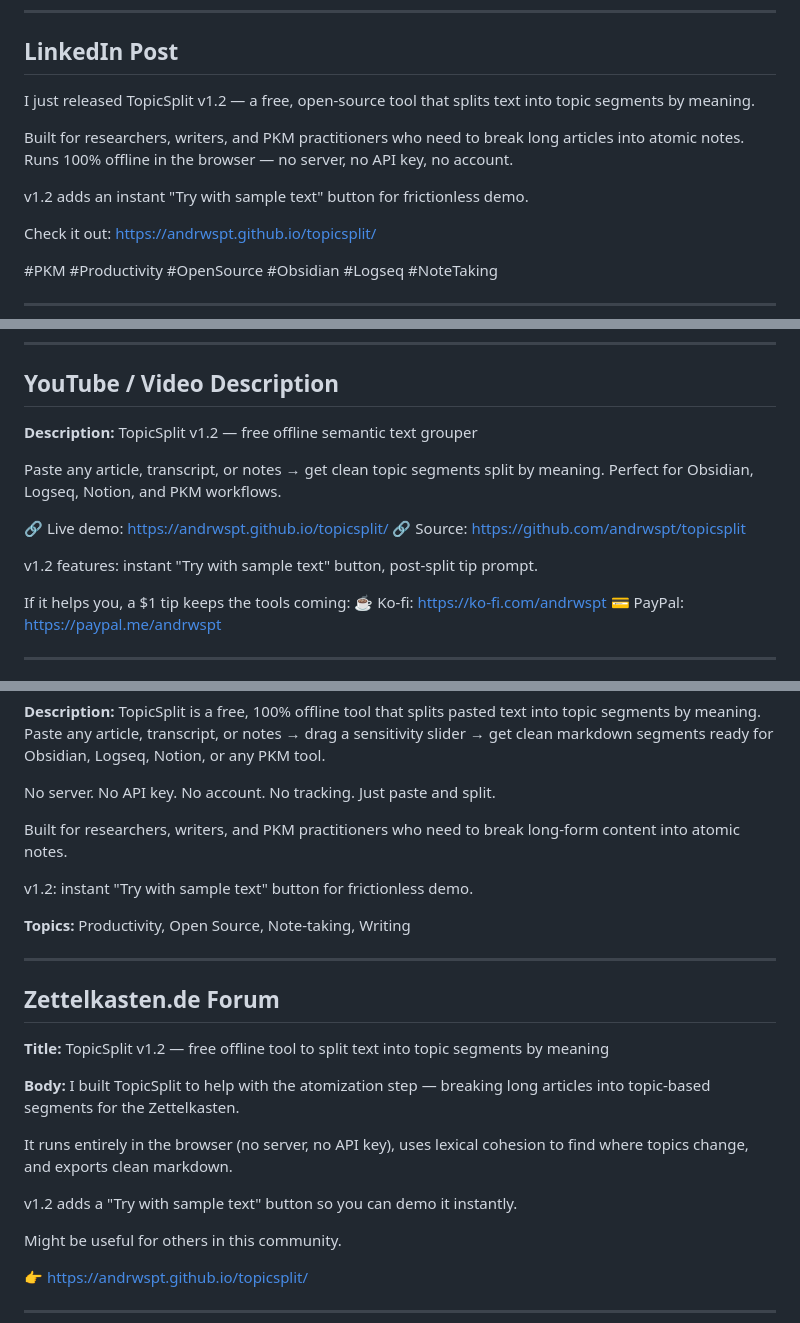
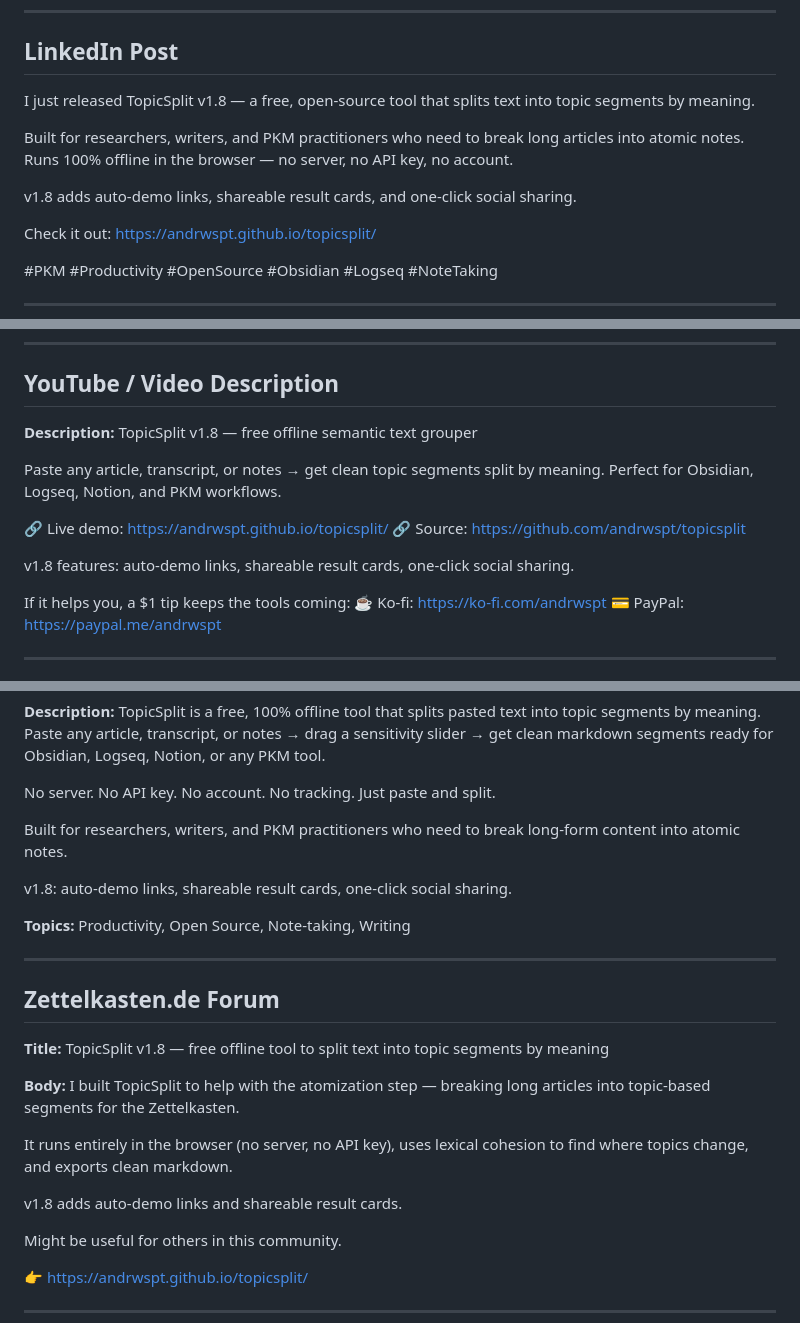
Before and after one commit to andrwspt/topicsplit, a Markdown page: DISTRIBUTION.md, 3 parts joined by grey strips. Drawn GitHub-style.

```diff
--- a/DISTRIBUTION.md
+++ b/DISTRIBUTION.md
@@ -185,11 +214,11 @@ There's a "Try with sample text" button so you can demo it instantly without pas
 
 ## LinkedIn Post
 
-I just released TopicSplit v1.2 — a free, open-source tool that splits text into topic segments by meaning.
+I just released TopicSplit v1.8 — a free, open-source tool that splits text into topic segments by meaning.
 
 Built for researchers, writers, and PKM practitioners who need to break long articles into atomic notes. Runs 100% offline in the browser — no server, no API key, no account.
 
-v1.2 adds an instant "Try with sample text" button for frictionless demo.
+v1.8 adds auto-demo links, shareable result cards, and one-click social sharing.
 
 Check it out: https://andrwspt.github.io/topicsplit/
 
@@ -215,14 +244,14 @@ If you find it useful, a $1 tip on Ko-fi helps me build more free tools: https:/
 ## YouTube / Video Description
 
 **Description:**
-TopicSplit v1.2 — free offline semantic text grouper
+TopicSplit v1.8 — free offline semantic text grouper
 
 Paste any article, transcript, or notes → get clean topic segments split by meaning. Perfect for Obsidian, Logseq, Notion, and PKM workflows.
 
 🔗 Live demo: https://andrwspt.github.io/topicsplit/
 🔗 Source: https://github.com/andrwspt/topicsplit
 
-v1.2 features: instant "Try with sample text" button, post-split tip prompt.
+v1.8 features: auto-demo links, shareable result cards, one-click social sharing.
 
 If it helps you, a $1 tip keeps the tools coming:
 ☕ Ko-fi: https://ko-fi.com/andrwspt
@@ -241,7 +270,7 @@ No server. No API key. No account. No tracking. Just paste and split.
 
 Built for researchers, writers, and PKM practitioners who need to break long-form content into atomic notes.
 
-v1.2: instant "Try with sample text" button for frictionless demo.
+v1.8: auto-demo links, shareable result cards, one-click social sharing.
 
 **Topics:** Productivity, Open Source, Note-taking, Writing
 
@@ -249,14 +278,14 @@ v1.2: instant "Try with sample text" button for frictionless demo.
 
 ## Zettelkasten.de Forum
 
-**Title:** TopicSplit v1.2 — free offline tool to split text into topic segments by meaning
+**Title:** TopicSplit v1.8 — free offline tool to split text into topic segments by meaning
 
 **Body:**
 I built TopicSplit to help with the atomization step — breaking long articles into topic-based segments for the Zettelkasten.
 
 It runs entirely in the browser (no server, no API key), uses lexical cohesion to find where topics change, and exports clean markdown.
 
-v1.2 adds a "Try with sample text" button so you can demo it instantly.
+v1.8 adds auto-demo links and shareable result cards.
 
 Might be useful for others in this community.
 
```
Also changed, not shown: other parts of DISTRIBUTION.md (+40 -10 lines).
